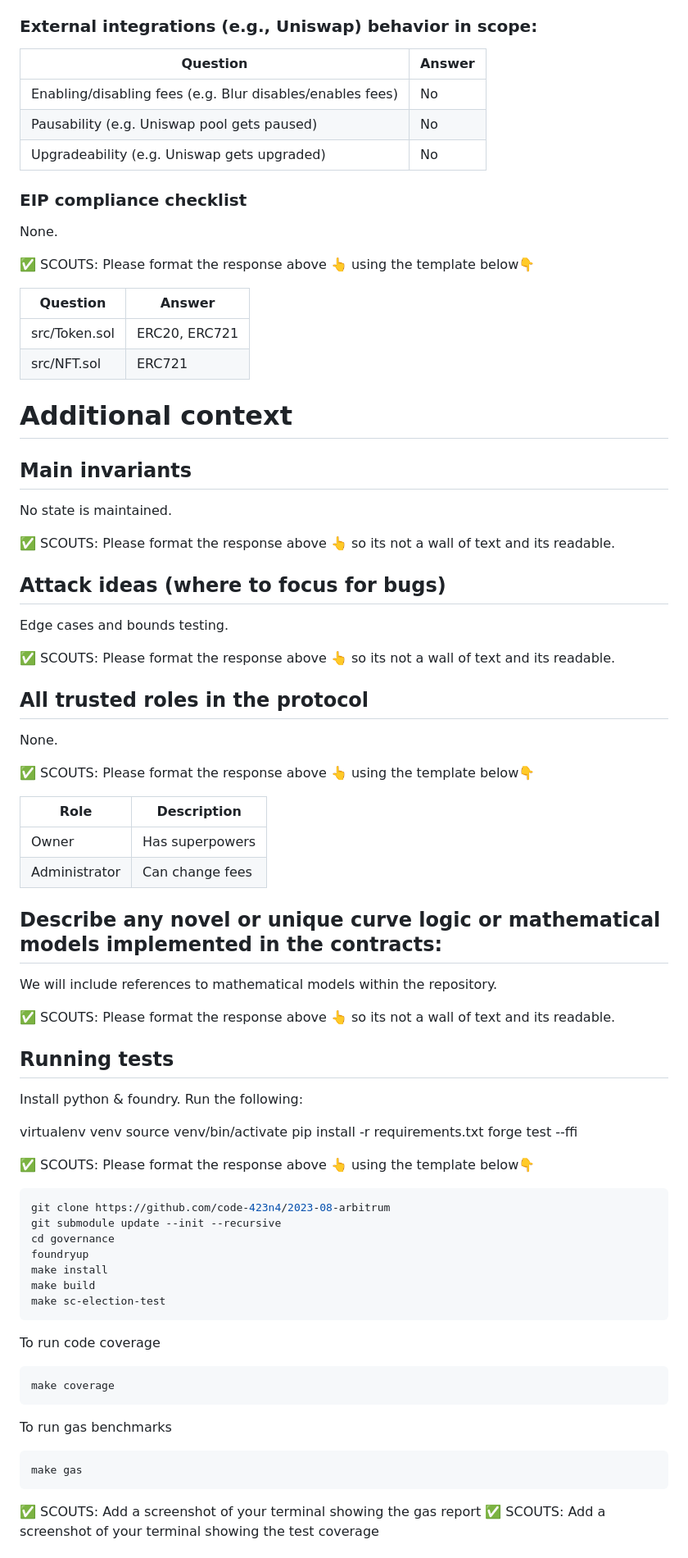
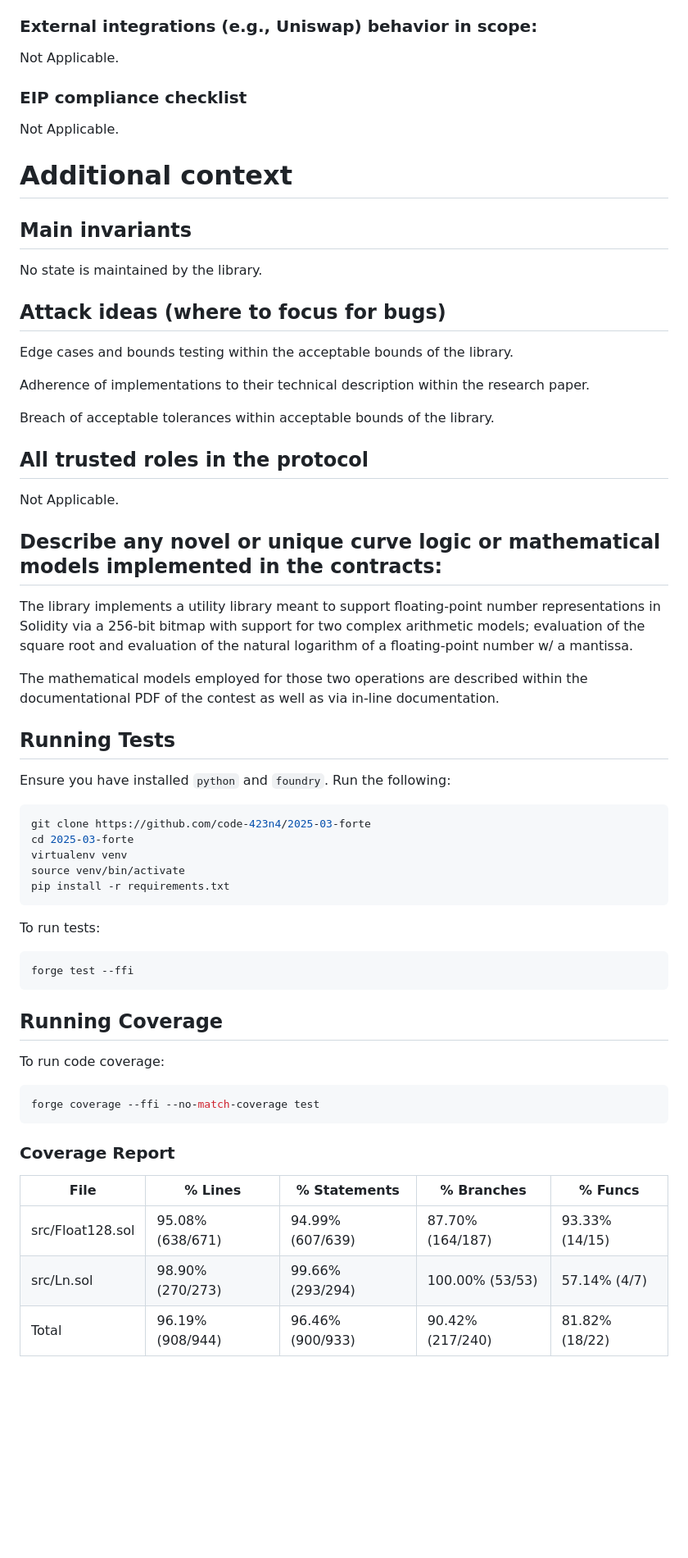
Before and after one commit to code-423n4/2025-04-forte, a Markdown page: README.md, the part around one of its changes. Shown at 82% size. GitHub-like rendering; blank space fills up the shorter version.

````diff
--- a/README.md
+++ b/README.md
@@ -126,82 +227,67 @@ Numbers with exponents greater than 4000 or less than -4000 are not within accep
 ### External integrations (e.g., Uniswap) behavior in scope:
 
 
-| Question                                                  | Answer |
-| --------------------------------------------------------- | ------ |
-| Enabling/disabling fees (e.g. Blur disables/enables fees) | No   |
-| Pausability (e.g. Uniswap pool gets paused)               |  No   |
-| Upgradeability (e.g. Uniswap gets upgraded)               |   No  |
-
+Not Applicable.
 
 ### EIP compliance checklist
-None.
 
-✅ SCOUTS: Please format the response above 👆 using the template below👇
-
-| Question                                | Answer                       |
-| --------------------------------------- | ---------------------------- |
-| src/Token.sol                           | ERC20, ERC721                |
-| src/NFT.sol                             | ERC721                       |
-
+Not Applicable.
 
 # Additional context
 
 ## Main invariants
 
-No state is maintained.
-
-✅ SCOUTS: Please format the response above 👆 so its not a wall of text and its readable.
+No state is maintained by the library.
 
 ## Attack ideas (where to focus for bugs)
-Edge cases and bounds testing.
 
-✅ SCOUTS: Please format the response above 👆 so its not a wall of text and its readable.
+Edge cases and bounds testing within the acceptable bounds of the library.
+
+Adherence of implementations to their technical description within the research paper.
+
+Breach of acceptable tolerances within acceptable bounds of the library.
 
 ## All trusted roles in the protocol
 
-None.
-
-✅ SCOUTS: Please format the response above 👆 using the template below👇
-
-| Role                                | Description                       |
-| --------------------------------------- | ---------------------------- |
-| Owner                          | Has superpowers                |
-| Administrator                             | Can change fees                       |
+Not Applicable.
 
 ## Describe any novel or unique curve logic or mathematical models implemented in the contracts:
 
-We will include references to mathematical models within the repository.
+The library implements a utility library meant to support floating-point number representations in Solidity via a 256-bit bitmap with support for two complex arithmetic models; evaluation of the square root and evaluation of the natural logarithm of a floating-point number w/ a mantissa.
 
-✅ SCOUTS: Please format the response above 👆 so its not a wall of text and its readable.
+The mathematical models employed for those two operations are described within the documentational PDF of the contest as well as via in-line documentation.
 
-## Running tests
+## Running Tests
 
-Install python & foundry. Run the following:
+Ensure you have installed `python` and `foundry`. Run the following:
 
+```bash
+git clone https://github.com/code-423n4/2025-03-forte
+cd 2025-03-forte
 virtualenv venv
 source venv/bin/activate
 pip install -r requirements.txt
-forge test --ffi
+```
 
-✅ SCOUTS: Please format the response above 👆 using the template below👇
+To run tests:
 
 ```bash
-git clone https://github.com/code-423n4/2023-08-arbitrum
-git submodule update --init --recursive
-cd governance
-foundryup
-make install
-make build
-make sc-election-test
-```
-To run code coverage
-```bash
-make coverage
-```
-To run gas benchmarks
-```bash
-make gas
+forge test --ffi
 ```
 
-✅ SCOUTS: Add a screenshot of your terminal showing the gas report
-✅ SCOUTS: Add a screenshot of your terminal showing the test coverage
+## Running Coverage
+
+To run code coverage:
+
+```bash
+forge coverage --ffi --no-match-coverage test
+```
+
+### Coverage Report
+
+| File             | % Lines          | % Statements     | % Branches       | % Funcs        |
+| ---------------- | ---------------- | ---------------- | ---------------- | -------------- |
+| src/Float128.sol | 95.08% (638/671) | 94.99% (607/639) | 87.70% (164/187) | 93.33% (14/15) |
+| src/Ln.sol       | 98.90% (270/273) | 99.66% (293/294) | 100.00% (53/53)  | 57.14% (4/7)   |
+| Total            | 96.19% (908/944) | 96.46% (900/933) | 90.42% (217/240) | 81.82% (18/22) |
+
````
Also changed, not shown: other parts of README.md (+192 -96 lines).
